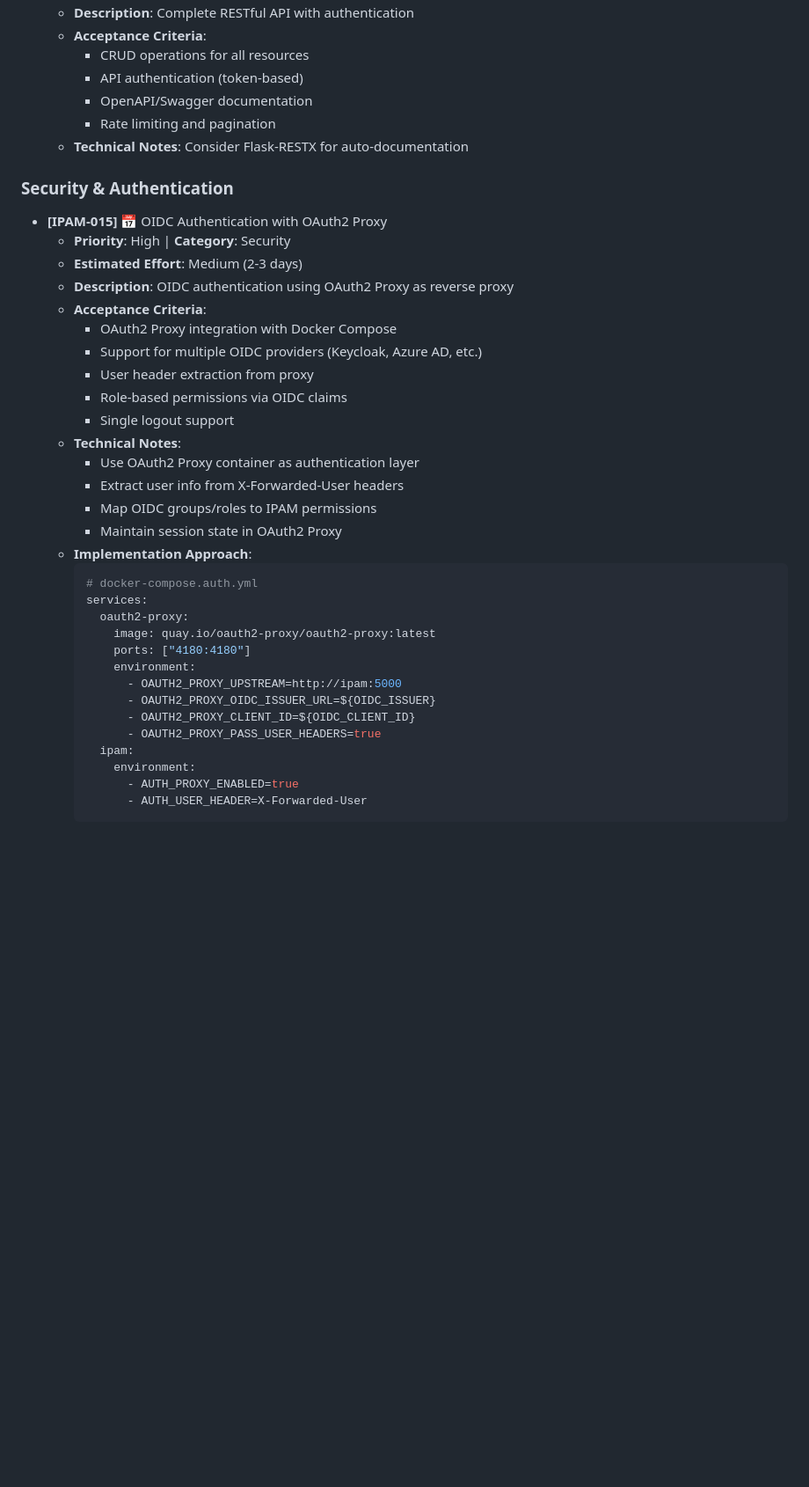
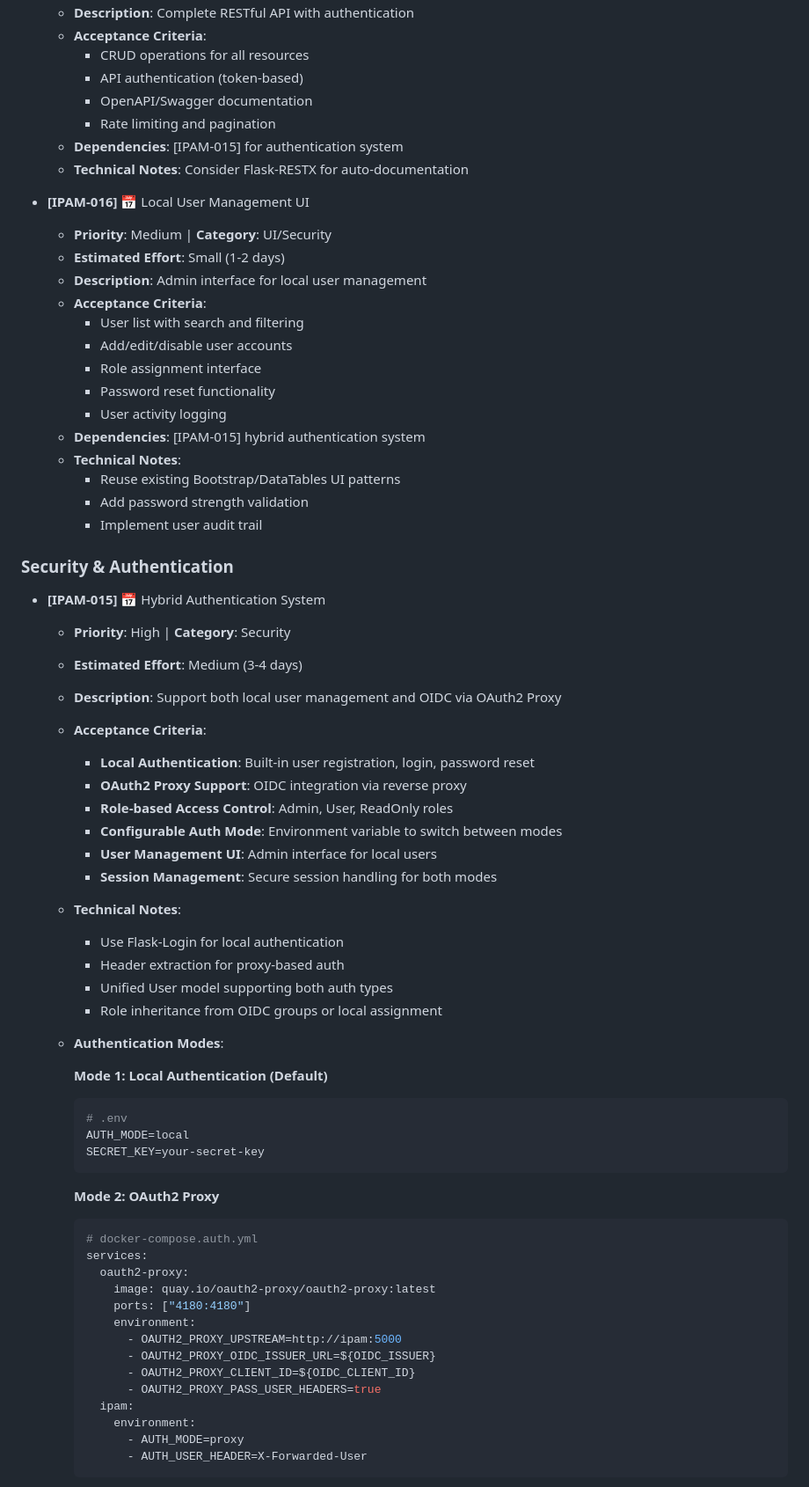
Before and after one commit to tuxpeople/python-ipam, a Markdown page: FEATURES.md, the part around the change printed below. Shown: that part at 88% size. GitHub-like rendering; blank space fills up the shorter version.

Commit message:
docs(features): enhance IPAM-015 with hybrid authentication approach
- Add support for both local authentication and OAuth2 Proxy
- Include built-in user management for standalone deployments
- Add new feature IPAM-016 for user management UI
- Provide technical implementation structure with code examples
- Update version roadmap to reflect authentication milestone
- Maintain flexibility between simple local auth and enterprise OIDC

Benefits:
- Development/small teams: Simple local authentication
- Enterprise: OAuth2 Proxy with existing OIDC providers
- Unified codebase supporting both deployment scenarios

````diff
--- a/FEATURES.md
+++ b/FEATURES.md
@@ -177,25 +177,52 @@
     - API authentication (token-based)
     - OpenAPI/Swagger documentation
     - Rate limiting and pagination
+  - **Dependencies**: [IPAM-015] for authentication system
   - **Technical Notes**: Consider Flask-RESTX for auto-documentation
 
+- **[IPAM-016]** 📅 Local User Management UI
+  - **Priority**: Medium | **Category**: UI/Security
+  - **Estimated Effort**: Small (1-2 days)
+  - **Description**: Admin interface for local user management
+  - **Acceptance Criteria**:
+    - User list with search and filtering
+    - Add/edit/disable user accounts
+    - Role assignment interface
+    - Password reset functionality
+    - User activity logging
+  - **Dependencies**: [IPAM-015] hybrid authentication system
+  - **Technical Notes**:
+    - Reuse existing Bootstrap/DataTables UI patterns
+    - Add password strength validation
+    - Implement user audit trail
+
 ### Security & Authentication
-- **[IPAM-015]** 📅 OIDC Authentication with OAuth2 Proxy
+- **[IPAM-015]** 📅 Hybrid Authentication System
   - **Priority**: High | **Category**: Security
-  - **Estimated Effort**: Medium (2-3 days)
-  - **Description**: OIDC authentication using OAuth2 Proxy as reverse proxy
+  - **Estimated Effort**: Medium (3-4 days)
+  - **Description**: Support both local user management and OIDC via OAuth2 Proxy
   - **Acceptance Criteria**:
-    - OAuth2 Proxy integration with Docker Compose
-    - Support for multiple OIDC providers (Keycloak, Azure AD, etc.)
-    - User header extraction from proxy
-    - Role-based permissions via OIDC claims
-    - Single logout support
+    - **Local Authentication**: Built-in user registration, login, password reset
+    - **OAuth2 Proxy Support**: OIDC integration via reverse proxy
+    - **Role-based Access Control**: Admin, User, ReadOnly roles
+    - **Configurable Auth Mode**: Environment variable to switch between modes
+    - **User Management UI**: Admin interface for local users
+    - **Session Management**: Secure session handling for both modes
   - **Technical Notes**:
-    - Use OAuth2 Proxy container as authentication layer
-    - Extract user info from X-Forwarded-User headers
-    - Map OIDC groups/roles to IPAM permissions
-    - Maintain session state in OAuth2 Proxy
-  - **Implementation Approach**:
+    - Use Flask-Login for local authentication
+    - Header extraction for proxy-based auth
+    - Unified User model supporting both auth types
+    - Role inheritance from OIDC groups or local assignment
+  - **Authentication Modes**:
+
+    **Mode 1: Local Authentication (Default)**
+    ```python
+    # .env
+    AUTH_MODE=local
+    SECRET_KEY=your-secret-key
+    ```
+
+    **Mode 2: OAuth2 Proxy**
     ```yaml
     # docker-compose.auth.yml
     services:
@@ -209,6 +236,6 @@
           - OAUTH2_PROXY_PASS_USER_HEADERS=true
       ipam:
         environment:
-          - AUTH_PROXY_ENABLED=true
+          - AUTH_MODE=proxy
           - AUTH_USER_HEADER=X-Forwarded-User
     ```
````
Also changed, not shown: other parts of FEATURES.md (+29 -4 lines).
